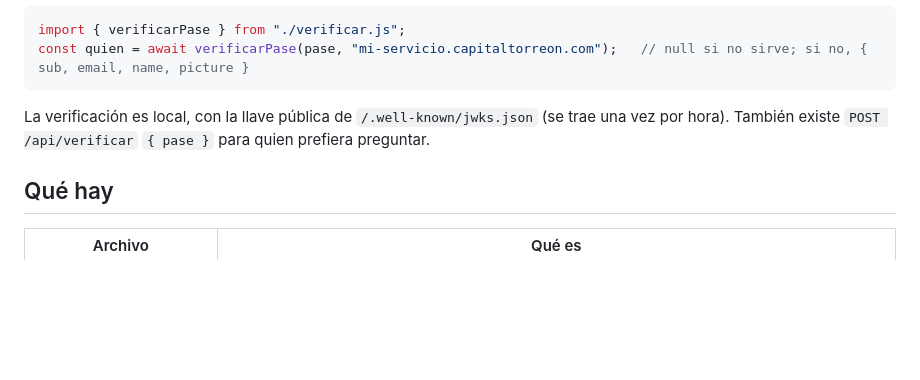
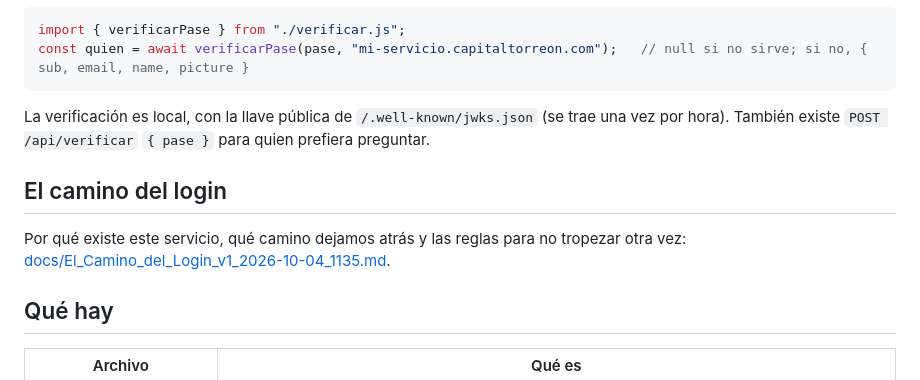
Before and after one commit to ricardolopezreyero/login-capitaltorreon, a Markdown page: README.md, the part around the change. Rendered like a GitHub page; blank space fills up the shorter version.

Commit message:
README: el camino del login (login.capitaltorreon.com, sin botón propio ni orígenes en Google)
Co-Authored-By: Claude Fable 5.1 <noreply@anthropic.com>

```diff
--- a/README.md
+++ b/README.md
@@ -33,6 +33,10 @@ const quien = await verificarPase(pase, "mi-servicio.capitaltorreon.com");   //
 
 La verificación es local, con la llave pública de `/.well-known/jwks.json` (se trae una vez por hora). También existe `POST /api/verificar` `{ pase }` para quien prefiera preguntar.
 
+## El camino del login
+
+Por qué existe este servicio, qué camino dejamos atrás y las reglas para no tropezar otra vez: [docs/El_Camino_del_Login_v1_2026-10-04_1135.md](docs/El_Camino_del_Login_v1_2026-10-04_1135.md).
+
 ## Qué hay
 
 | Archivo | Qué es |
```
Also changed, not shown: docs/El_Camino_del_Login_v1_2026-10-04_1135.md (added, +84 -0 lines).
